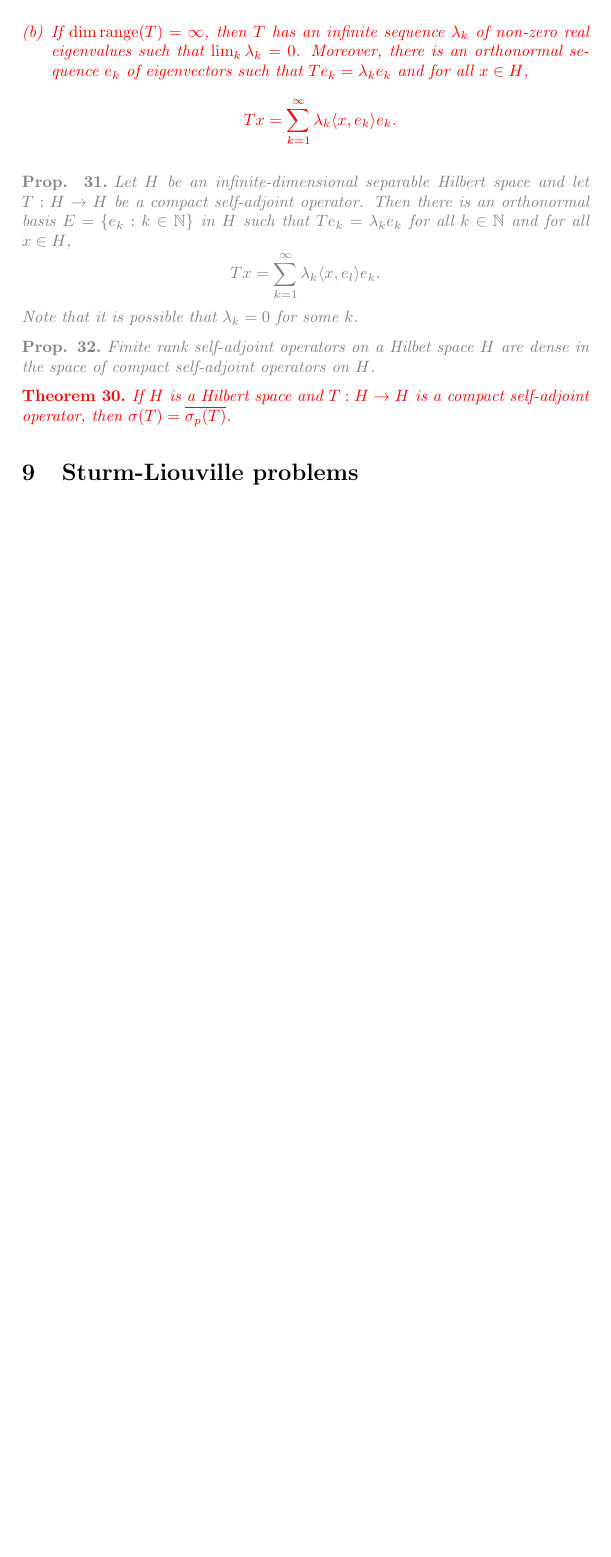
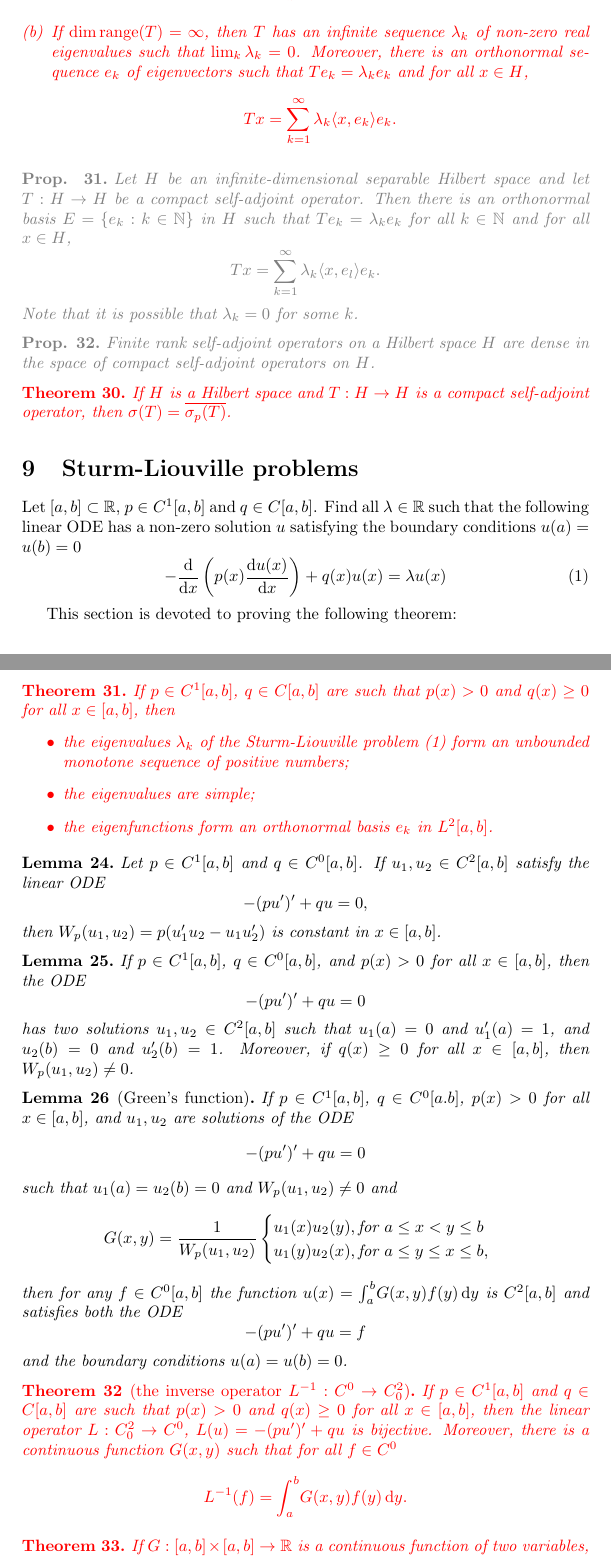
Before and after one commit to lseem/maths-modules-glossaries, a LaTeX document (ma3g7.tex): part of page 9 of 9 before the commit and two parts of pages 9 and 10 of 11 after it, the two joined at a grey line, cut so that both start at the same text, the shorter picture padded with empty space. Compiled offline with pdfLaTeX.

Commit message:
MA3G7: All weeks up to and including Week 10. Spellchecked also.

```diff
--- a/ma3g7.tex
+++ b/ma3g7.tex
@@ -78,6 +78,7 @@
 \newcommand{\R}{\mathbb{R}}
 \newcommand{\C}{\mathbb{C}}
 \newcommand{\integ}[4]{\int_{#1}^{#2}\!{#3}\,\mathrm{d}{#4}}
+\newcommand{\deriv}[2]{\frac{\mathrm{d}{#1}}{\mathrm{d}{#2}}}
 \newcommand{\norm}[1]{\left\Vert #1 \right\Vert}
 \newcommand{\oneover}[1]{\frac{1}{#1}}
 \newcommand{\<}{\langle}
@@ -568,7 +569,7 @@ The Dominated Convergence theorem holds for complex-valued functions, and is eas
 \end{prop}
 
 \begin{prop}
-  Finite rank self-adjoint operators on a Hilbet space $H$ are dense in the space of compact self-adjoint operators on $H$.
+  Finite rank self-adjoint operators on a Hilbert space $H$ are dense in the space of compact self-adjoint operators on $H$.
 \end{prop}
 
 \begin{thm}
@@ -577,3 +578,52 @@ The Dominated Convergence theorem holds for complex-valued functions, and is eas
 
 \section{Sturm-Liouville problems}
 
+Let $[a,b]\subset\R$, $p\in C^1[a,b]$ and $q\in C[a,b]$. Find all $\la\in\R$ such that the following linear ODE has a non-zero solution $u$ satisfying the boundary conditions $u(a)=u(b)=0$
+\begin{equation}\label{sl}
+  -\deriv{}{x}\left(p(x)\deriv{u(x)}{x}\right) + q(x)u(x) = \la u(x)
+\end{equation}
+
+This section is devoted to proving the following theorem:
+
+\begin{thm}
+  If $p\in C^1[a,b]$, $q\in C[a,b]$ are such that $p(x)>0$ and $q(x)\geq0$ for all $x\in[a,b]$, then
+  \begin{itemize}
+    \item the eigenvalues $\la_k$ of the Sturm-Liouville problem (\ref{sl}) form an unbounded monotone sequence of positive numbers;
+    \item the eigenvalues are simple;
+    \item the eigenfunctions form an orthonormal basis $e_k$ in $L^2[a,b]$.
+  \end{itemize}
+\end{thm}
+
+\begin{lemma}
+  Let $p\in C^1[a,b]$ and $q\in C^0[a,b]$. If $u_1,u_2\in C^2[a,b]$ satisfy the linear ODE
+  $$-(pu')'+qu=0,$$
+  then $W_p(u_1,u_2)=p(u_1'u_2-u_1u_2')$ is constant in $x\in[a,b]$.
+\end{lemma}
+
+\begin{lemma}
+  If $p\in C^1[a,b]$, $q\in C^0[a,b]$, and $p(x)>0$ for all $x\in[a,b]$, then the ODE
+  $$-(pu')'+qu=0$$
+  has two solutions $u_1,u_2\in C^2[a,b]$ such that $u_1(a)=0$ and $u_1'(a)=1$, and $u_2(b)=0$ and $u_2'(b)=1$. Moreover, if $q(x)\geq0$ for all $x\in[a,b]$, then $W_p(u_1,u_2)\neq0$.
+\end{lemma}
+
+\begin{lemma}[Green's function]
+  If $p\in C^1[a,b]$, $q\in C^0[a.b]$, $p(x)>0$ for all $x\in[a,b]$, and $u_1,u_2$ are solutions of the ODE
+  $$-(pu')'+qu=0$$
+  such that $u_1(a)=u_2(b)=0$ and $W_p(u_1,u_2)\neq0$ and
+  $$G(x,y) = \oneover{W_p(u_1,u_2)}\begin{cases}
+      u_1(x)u_2(y),\text{for }a\leq x<y\leq b\\
+      u_1(y)u_2(x),\text{for }a\leq y\leq x\leq b,
+  \end{cases}$$
+  then for any $f\in C^0[a,b]$ the function $u(x)=\integ{a}{b}{G(x,y)f(y)}{y}$ is $C^2[a,b]$ and satisfies both the  ODE
+  $$-(pu')'+qu=f$$
+  and the boundary conditions $u(a)=u(b)=0$.
+\end{lemma}
+
+\begin{thm}[the inverse operator $L\inv:C^0\to C_0^2$]
+  If $p\in C^1[a,b]$ and $q\in C[a,b]$ are such that $p(x)>0$ and $q(x)\geq0$ for all $x\in[a,b]$, then the linear operator $L:C_0^2\to C^0$, $L(u) = -(pu')'+qu$ is bijective. Moreover, there is a continuous function $G(x,y)$ such that for all $f\in C^0$
+  $$L\inv(f) = \integ{a}{b}{G(x,y)f(y)}{y}.$$
+\end{thm}
+
+\begin{thm}
+  If $G:[a,b]\times[a,b]\to\R$ is a continuous function of two variables, then the linear operator $A:L^2[a,b]\to L^2[a,b]$ defined by the equation
+  $$(Af)(x) = \integ{a}{b}{G(x,y)f(y)}{y}$$
```
Also changed, not shown: ma3g7.pdf, ma3g7.tex (28 more changed lines).
